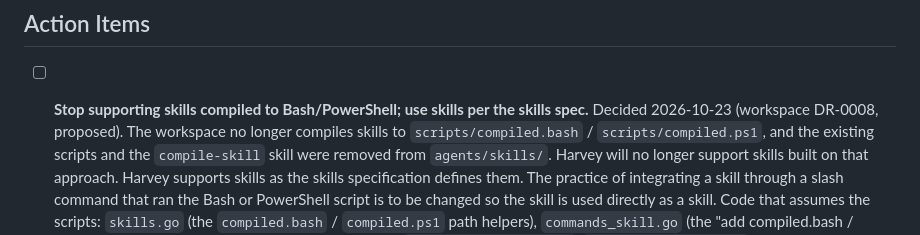
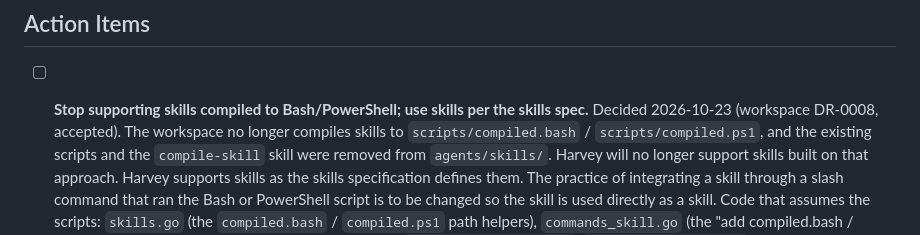
Before and after one commit to rsdoiel/harvey, a Markdown page: TODO.md, the part around the change. Drawn GitHub-style.

Commit message:
TODO: DR-0008 accepted
Co-Authored-By: Claude Sonnet 5.5 <noreply@anthropic.com>

```diff
--- a/TODO.md
+++ b/TODO.md
@@ -144,7 +144,7 @@ Extracting memories from /home/rsdoiel/Laboratory/agents/sessions/harvey-session
 ## Action Items
 
 - [ ] **Stop supporting skills compiled to Bash/PowerShell; use skills per the skills spec.**
-  Decided 2026-10-23 (workspace DR-0008, proposed). The workspace no longer
+  Decided 2026-10-23 (workspace DR-0008, accepted). The workspace no longer
   compiles skills to `scripts/compiled.bash` / `scripts/compiled.ps1`, and the
   existing scripts and the `compile-skill` skill were removed from
   `agents/skills/`. Harvey will no longer support skills built on that approach.
```
